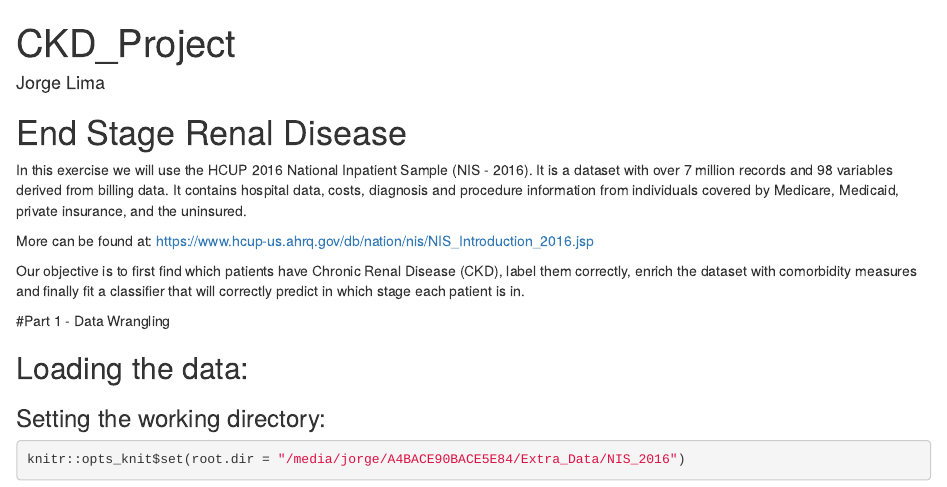
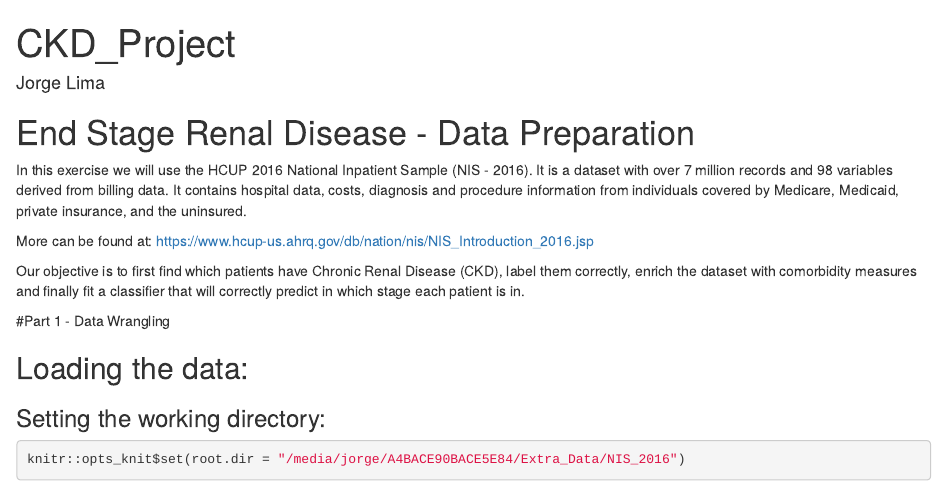
Before and after one commit to jorflima/R, an R Markdown document (Chronic_Kidney_Disease_Project.Rmd): the page in a window 1100 px wide, from its top. Rendered offline with R 4.5, knitr and Pandoc, with nearby package versions; some code elsewhere in the file could not run offline.

Commit message:
Update Chronic_Kidney_Disease_Project.Rmd

```diff
--- a/Chronic_Kidney_Disease_Project.Rmd
+++ b/Chronic_Kidney_Disease_Project.Rmd
@@ -4,7 +4,7 @@ author: "Jorge Lima"
 output: html_document
 ---
 
-# End Stage Renal Disease
+# End Stage Renal Disease - Data Preparation
 
 In this exercise we will use the HCUP 2016 National Inpatient Sample (NIS - 2016). It is a dataset with over 7 million records and 98 variables derived from billing data. It contains hospital data, costs, diagnosis and procedure information from individuals covered by Medicare, Medicaid, private insurance, and the uninsured.
 
```
